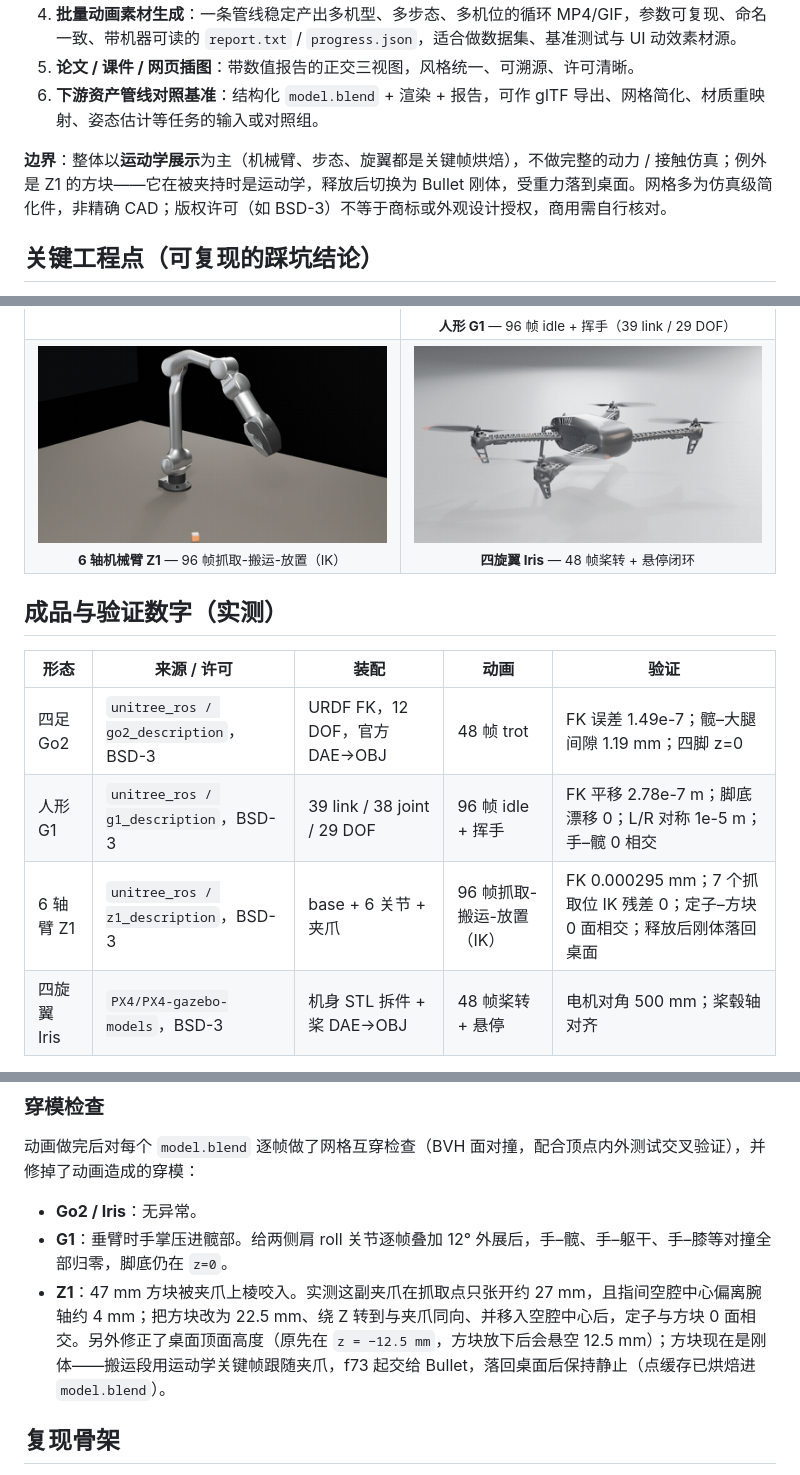
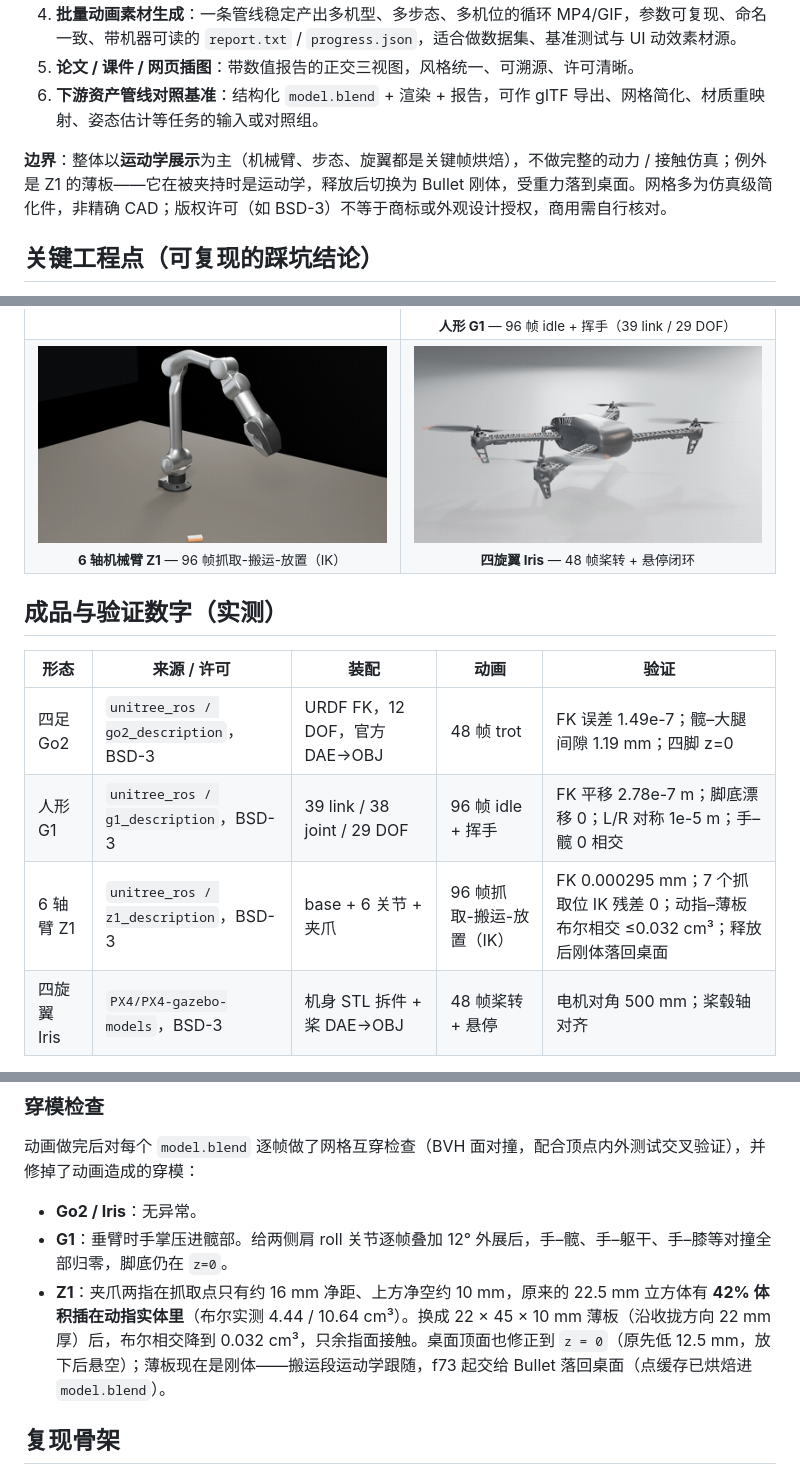
Before and after one commit to wuuwuu26/opencode-blender-bridge, a Markdown page: docs/robot-assembly-and-animation.md, 3 parts joined by grey strips. GitHub-like rendering; pictures changed too: docs/media/z1.gif.

Commit message:
z1: carry a 22x45x10 mm plate; jaw/part boolean overlap down to 0.032 cm3

```diff
--- a/docs/robot-assembly-and-animation.md
+++ b/docs/robot-assembly-and-animation.md
@@ -32,7 +32,7 @@
 5. **论文 / 课件 / 网页插图**：带数值报告的正交三视图，风格统一、可溯源、许可清晰。
 6. **下游资产管线对照基准**：结构化 `model.blend` + 渲染 + 报告，可作 glTF 导出、网格简化、材质重映射、姿态估计等任务的输入或对照组。
 
-**边界**：整体以**运动学展示**为主（机械臂、步态、旋翼都是关键帧烘焙），不做完整的动力 / 接触仿真；例外是 Z1 的方块——它在被夹持时是运动学，释放后切换为 Bullet 刚体，受重力落到桌面。网格多为仿真级简化件，非精确 CAD；版权许可（如 BSD-3）不等于商标或外观设计授权，商用需自行核对。
+**边界**：整体以**运动学展示**为主（机械臂、步态、旋翼都是关键帧烘焙），不做完整的动力 / 接触仿真；例外是 Z1 的薄板——它在被夹持时是运动学，释放后切换为 Bullet 刚体，受重力落到桌面。网格多为仿真级简化件，非精确 CAD；版权许可（如 BSD-3）不等于商标或外观设计授权，商用需自行核对。
 
 ## 关键工程点（可复现的踩坑结论）
 
@@ -82,7 +82,7 @@
 | --- | --- | --- | --- | --- |
 | 四足 Go2 | `unitree_ros / go2_description`，BSD-3 | URDF FK，12 DOF，官方 DAE→OBJ | 48 帧 trot | FK 误差 1.49e-7；髋–大腿间隙 1.19 mm；四脚 z=0 |
 | 人形 G1 | `unitree_ros / g1_description`，BSD-3 | 39 link / 38 joint / 29 DOF | 96 帧 idle + 挥手 | FK 平移 2.78e-7 m；脚底漂移 0；L/R 对称 1e-5 m；手–髋 0 相交 |
-| 6 轴臂 Z1 | `unitree_ros / z1_description`，BSD-3 | base + 6 关节 + 夹爪 | 96 帧抓取-搬运-放置（IK） | FK 0.000295 mm；7 个抓取位 IK 残差 0；定子–方块 0 面相交；释放后刚体落回桌面 |
+| 6 轴臂 Z1 | `unitree_ros / z1_description`，BSD-3 | base + 6 关节 + 夹爪 | 96 帧抓取-搬运-放置（IK） | FK 0.000295 mm；7 个抓取位 IK 残差 0；动指–薄板布尔相交 ≤0.032 cm³；释放后刚体落回桌面 |
 | 四旋翼 Iris | `PX4/PX4-gazebo-models`，BSD-3 | 机身 STL 拆件 + 桨 DAE→OBJ | 48 帧桨转 + 悬停 | 电机对角 500 mm；桨毂轴对齐 |
 
 每个成品目录通常含 `model.blend`、`animation.mp4`（+ 部分 `animation.gif`）、`hero.png` / `side.png` / `front.png`、`report.txt`、`PROVENANCE.txt`、许可文本、`progress.json`、`scripts/` 重建脚本、`renders/` 逐帧 PNG。
@@ -93,7 +93,7 @@
 
 - **Go2 / Iris**：无异常。
 - **G1**：垂臂时手掌压进髋部。给两侧肩 roll 关节逐帧叠加 12° 外展后，手–髋、手–躯干、手–膝等对撞全部归零，脚底仍在 `z=0`。
-- **Z1**：47 mm 方块被夹爪上棱咬入。实测这副夹爪在抓取点只张开约 27 mm，且指间空腔中心偏离腕轴约 4 mm；把方块改为 22.5 mm、绕 Z 转到与夹爪同向、并移入空腔中心后，定子与方块 0 面相交。另外修正了桌面顶面高度（原先在 `z = −12.5 mm`，方块放下后会悬空 12.5 mm）；方块现在是刚体——搬运段用运动学关键帧跟随夹爪，f73 起交给 Bullet，落回桌面后保持静止（点缓存已烘焙进 `model.blend`）。
+- **Z1**：夹爪两指在抓取点只有约 16 mm 净距、上方净空约 10 mm，原来的 22.5 mm 立方体有 **42% 体积插在动指实体里**（布尔实测 4.44 / 10.64 cm³）。换成 22 × 45 × 10 mm 薄板（沿收拢方向 22 mm 厚）后，布尔相交降到 0.032 cm³，只余指面接触。桌面顶面也修正到 `z = 0`（原先低 12.5 mm，放下后悬空）；薄板现在是刚体——搬运段运动学跟随，f73 起交给 Bullet 落回桌面（点缓存已烘焙进 `model.blend`）。
 
 ## 复现骨架
 
```
Also changed, not shown: other parts of docs/robot-assembly-and-animation.md (+1 -1 lines).
